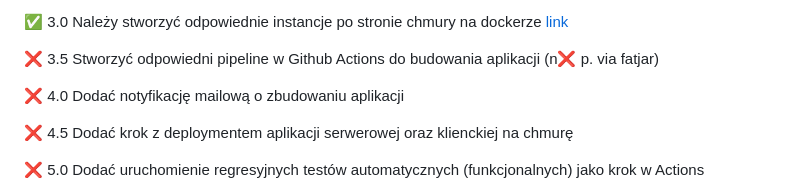
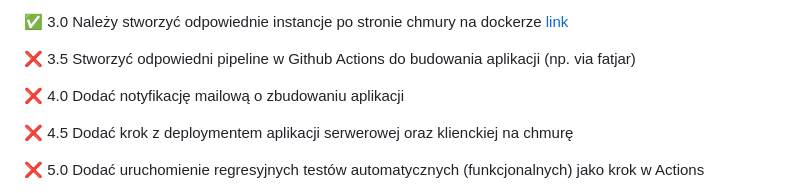
Before and after one commit to JakubNowobilski/e-business, a Markdown page: readme.md, the part around the change. GitHub-like rendering.

```diff
--- a/readme.md
+++ b/readme.md
@@ -168,7 +168,7 @@ na chmurze.
 
 :white_check_mark: 3.0 Należy stworzyć odpowiednie instancje po stronie chmury na dockerze [link](https://github.com/JakubNowobilski/e-business/commit/efdcc0cbab3cfe4f38d46e16a8e250ac87a28804)
 
-:x: 3.5 Stworzyć odpowiedni pipeline w Github Actions do budowania aplikacji (n:x: p. via fatjar)
+:x: 3.5 Stworzyć odpowiedni pipeline w Github Actions do budowania aplikacji (np. via fatjar)
 
 :x: 4.0 Dodać notyfikację mailową o zbudowaniu aplikacji
 
```
